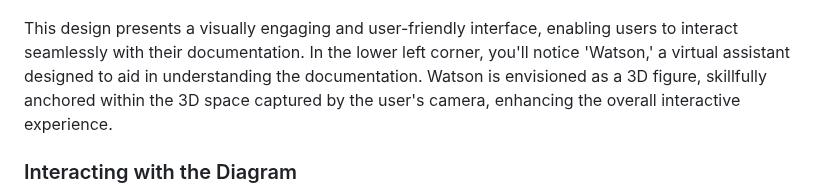
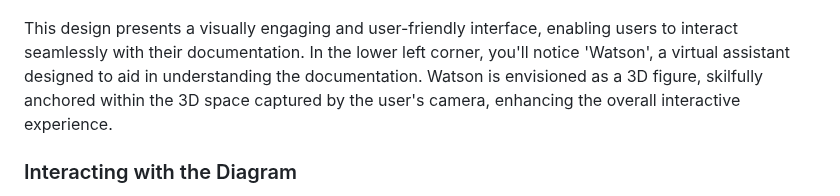
Before and after one commit to pw22232/AIAREnhanced-Tech, a Markdown page: mock-up/mock-up-page.md, the part around the change. GitHub-like rendering.

Commit message:
Update mock-up/mock-up-page.md
Co-authored-by: Peter Sheehan <123549235+ak22112@users.noreply.github.com>

```diff
--- a/mock-up/mock-up-page.md
+++ b/mock-up/mock-up-page.md
@@ -26,7 +26,7 @@ Using this example as a starting point, we crafted our own unique mockup design.
 
 ![Mockup Picture 1](picture_1.png)
 
-This design presents a visually engaging and user-friendly interface, enabling users to interact seamlessly with their documentation. In the lower left corner, you'll notice 'Watson,' a virtual assistant designed to aid in understanding the documentation. Watson is envisioned as a 3D figure, skillfully anchored within the 3D space captured by the user's camera, enhancing the overall interactive experience.
+This design presents a visually engaging and user-friendly interface, enabling users to interact seamlessly with their documentation. In the lower left corner, you'll notice 'Watson', a virtual assistant designed to aid in understanding the documentation. Watson is envisioned as a 3D figure, skilfully anchored within the 3D space captured by the user's camera, enhancing the overall interactive experience.
 
 ### Interacting with the Diagram
 
```
